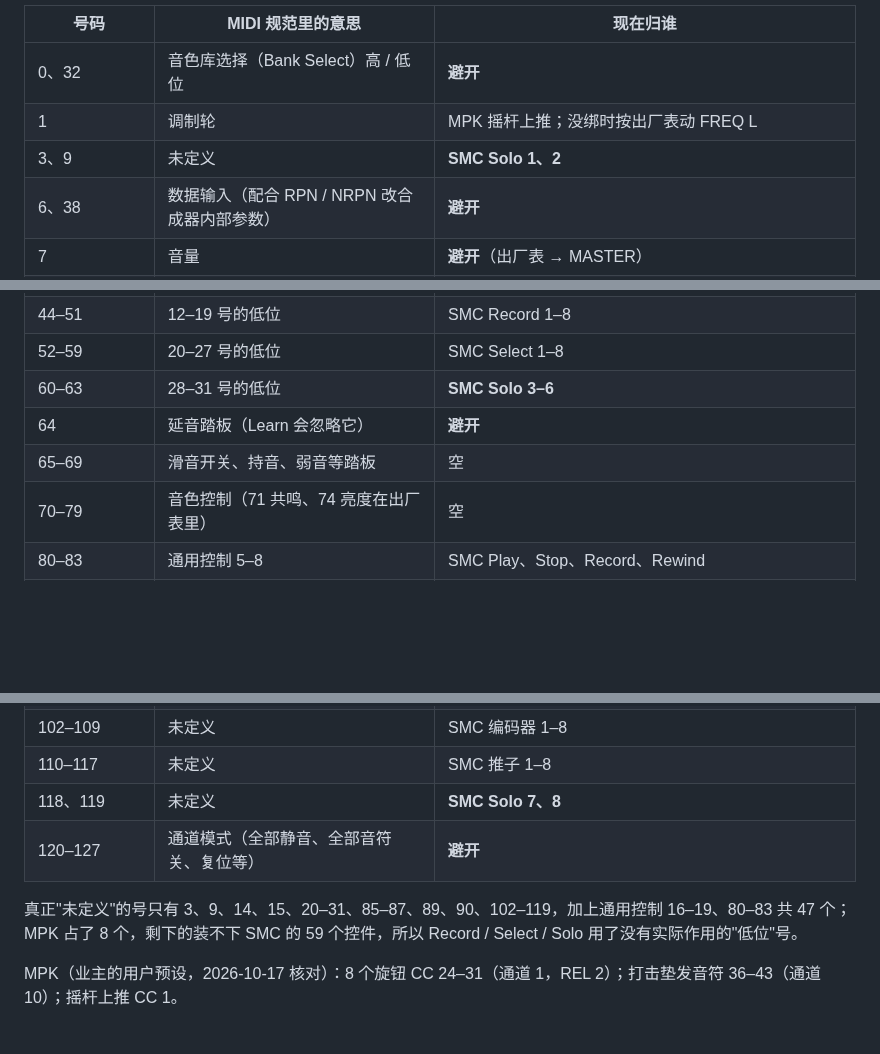
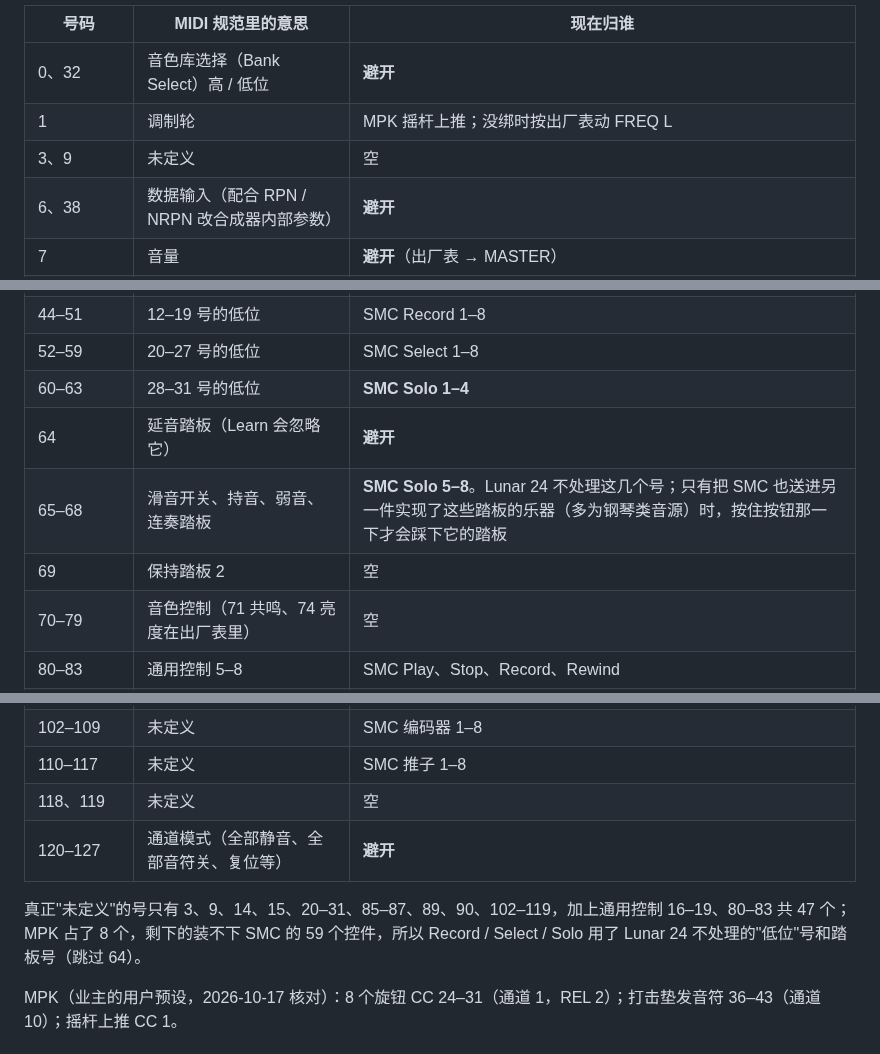
Before and after one commit to deadjoe/lunar24, a Markdown page: design/MIDI_RIG.md, 3 parts joined by grey strips. Drawn GitHub-style; blank space fills up the shorter version.

Commit message:
MIDI rig: SMC Solo row on 60-63 and 65-68
The owner prefers a contiguous run that skips 64 (sustain). Lunar 24 only
special-cases 64 and 120-127, so 65-68 reach the bindings like any other
number; they only matter if the SMC is also routed to another instrument
that implements those pedals.

Co-Authored-By: Claude Opus 5.5 <noreply@anthropic.com>
Claude-Session: https://claude.ai/code/session_01Q2CPtWRABX6vz7yC7c1oEL

```diff
--- a/design/MIDI_RIG.md
+++ b/design/MIDI_RIG.md
@@ -17,7 +17,7 @@ MPK 的厂商预设、用户预设怎么进、测试用预设见 [MANUAL_TESTS](
 |---|---|---|
 | 0、32 | 音色库选择（Bank Select）高 / 低位 | **避开** |
 | 1 | 调制轮 | MPK 摇杆上推；没绑时按出厂表动 FREQ L |
-| 3、9 | 未定义 | **SMC Solo 1、2** |
+| 3、9 | 未定义 | 空 |
 | 6、38 | 数据输入（配合 RPN / NRPN 改合成器内部参数） | **避开** |
 | 7 | 音量 | **避开**（出厂表 → MASTER） |
 | 2、4、5、8、10–13 | 呼吸、脚控、滑音时间、平衡、声像、表情、效果控制 | 空 |
@@ -28,9 +28,10 @@ MPK 的厂商预设、用户预设怎么进、测试用预设见 [MANUAL_TESTS](
 | 33–37、39–43 | 1–11 号的"低位"（凑 14 位精度用；Lunar 24 不拼） | 空。36–43 留给 MPK 打击垫：切成 CC 模式就是这几个号，所以打击垫保持音符模式 |
 | 44–51 | 12–19 号的低位 | SMC Record 1–8 |
 | 52–59 | 20–27 号的低位 | SMC Select 1–8 |
-| 60–63 | 28–31 号的低位 | **SMC Solo 3–6** |
+| 60–63 | 28–31 号的低位 | **SMC Solo 1–4** |
 | 64 | 延音踏板（Learn 会忽略它） | **避开** |
-| 65–69 | 滑音开关、持音、弱音等踏板 | 空 |
+| 65–68 | 滑音开关、持音、弱音、连奏踏板 | **SMC Solo 5–8**。Lunar 24 不处理这几个号；只有把 SMC 也送进另一件实现了这些踏板的乐器（多为钢琴类音源）时，按住按钮那一下才会踩下它的踏板 |
+| 69 | 保持踏板 2 | 空 |
 | 70–79 | 音色控制（71 共鸣、74 亮度在出厂表里） | 空 |
 | 80–83 | 通用控制 5–8 | SMC Play、Stop、Record、Rewind |
 | 84 | 滑音控制 | SMC Fast Forward（Lunar 24 不处理，只送进 Lunar 时没影响） |
@@ -41,10 +42,10 @@ MPK 的厂商预设、用户预设怎么进、测试用预设见 [MANUAL_TESTS](
 | 96–101 | 数据增减、RPN / NRPN | **避开** |
 | 102–109 | 未定义 | SMC 编码器 1–8 |
 | 110–117 | 未定义 | SMC 推子 1–8 |
-| 118、119 | 未定义 | **SMC Solo 7、8** |
+| 118、119 | 未定义 | 空 |
 | 120–127 | 通道模式（全部静音、全部音符关、复位等） | **避开** |
 
-真正"未定义"的号只有 3、9、14、15、20–31、85–87、89、90、102–119，加上通用控制 16–19、80–83 共 47 个；MPK 占了 8 个，剩下的装不下 SMC 的 59 个控件，所以 Record / Select / Solo 用了没有实际作用的"低位"号。
+真正"未定义"的号只有 3、9、14、15、20–31、85–87、89、90、102–119，加上通用控制 16–19、80–83 共 47 个；MPK 占了 8 个，剩下的装不下 SMC 的 59 个控件，所以 Record / Select / Solo 用了 Lunar 24 不处理的"低位"号和踏板号（跳过 64）。
 
 MPK（业主的用户预设，2026-10-17 核对）：8 个旋钮 CC 24–31（通道 1，REL 2）；打击垫发音符 36–43（通道 10）；摇杆上推 CC 1。
 
```
Also changed, not shown: other parts of design/MIDI_RIG.md (+1 -1 lines).
